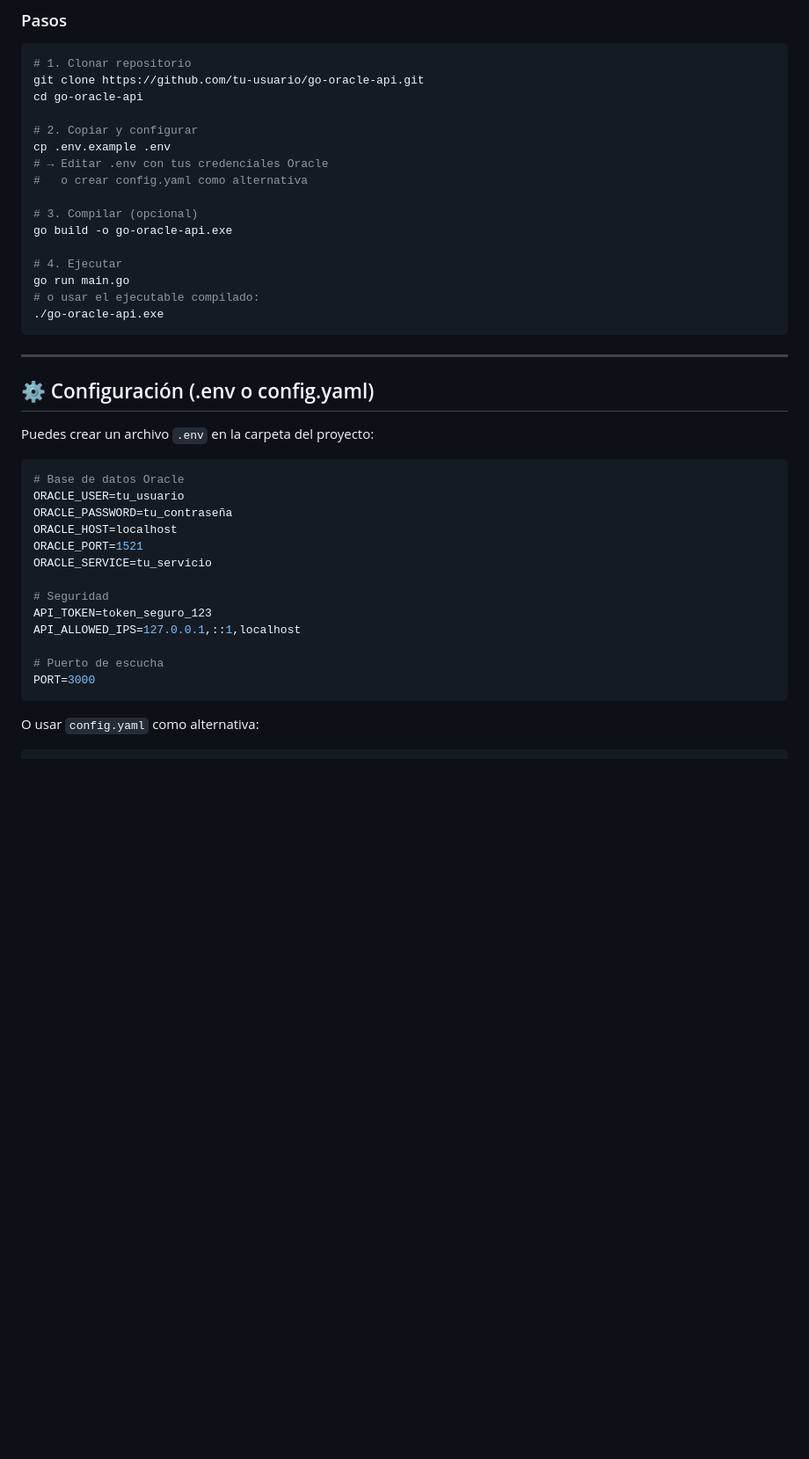
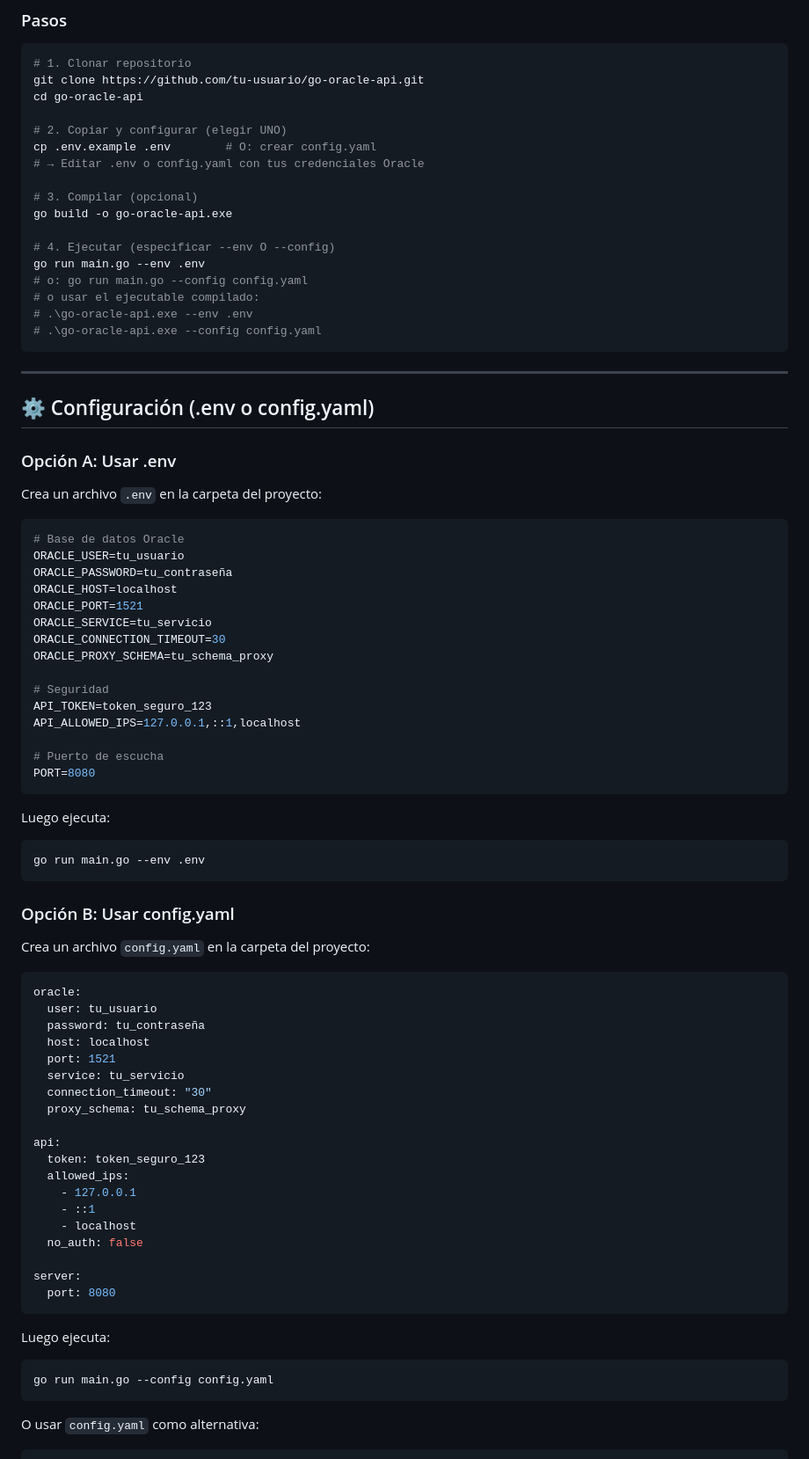
Before and after one commit to jferreyradev/go-ora-api, a Markdown page: docs/getting-started/QUICKSTART.md, the part around one of its changes. Shown at 88% size. Drawn GitHub-style; blank space fills up the shorter version.

````diff
--- a/docs/getting-started/QUICKSTART.md
+++ b/docs/getting-started/QUICKSTART.md
@@ -42,25 +58,27 @@ chmod +x go-oracle-api
 git clone https://github.com/tu-usuario/go-oracle-api.git
 cd go-oracle-api
 
-# 2. Copiar y configurar
-cp .env.example .env
-# → Editar .env con tus credenciales Oracle
-#   o crear config.yaml como alternativa
+# 2. Copiar y configurar (elegir UNO)
+cp .env.example .env        # O: crear config.yaml
+# → Editar .env o config.yaml con tus credenciales Oracle
 
 # 3. Compilar (opcional)
 go build -o go-oracle-api.exe
 
-# 4. Ejecutar
-go run main.go
+# 4. Ejecutar (especificar --env O --config)
+go run main.go --env .env
+# o: go run main.go --config config.yaml
 # o usar el ejecutable compilado:
-./go-oracle-api.exe
+# .\go-oracle-api.exe --env .env
+# .\go-oracle-api.exe --config config.yaml
 ```
 
 ---
 
 ## ⚙️ Configuración (.env o config.yaml)
 
-Puedes crear un archivo `.env` en la carpeta del proyecto:
+### Opción A: Usar .env
+Crea un archivo `.env` en la carpeta del proyecto:
 
 ```env
 # Base de datos Oracle
@@ -69,13 +87,50 @@ ORACLE_PASSWORD=tu_contraseña
 ORACLE_HOST=localhost
 ORACLE_PORT=1521
 ORACLE_SERVICE=tu_servicio
+ORACLE_CONNECTION_TIMEOUT=30
+ORACLE_PROXY_SCHEMA=tu_schema_proxy
 
 # Seguridad
 API_TOKEN=token_seguro_123
 API_ALLOWED_IPS=127.0.0.1,::1,localhost
 
 # Puerto de escucha
-PORT=3000
+PORT=8080
+```
+
+Luego ejecuta:
+```bash
+go run main.go --env .env
+```
+
+### Opción B: Usar config.yaml
+Crea un archivo `config.yaml` en la carpeta del proyecto:
+
+```yaml
+oracle:
+  user: tu_usuario
+  password: tu_contraseña
+  host: localhost
+  port: 1521
+  service: tu_servicio
+  connection_timeout: "30"
+  proxy_schema: tu_schema_proxy
+
+api:
+  token: token_seguro_123
+  allowed_ips:
+    - 127.0.0.1
+    - ::1
+    - localhost
+  no_auth: false
+
+server:
+  port: 8080
+```
+
+Luego ejecuta:
+```bash
+go run main.go --config config.yaml
 ```
 
 O usar `config.yaml` como alternativa:
````
Also changed, not shown: other parts of docs/getting-started/QUICKSTART.md (+24 -8 lines), README.md (+12 -7 lines), docs/getting-started/CONFIGURACION.md (+42 -9 lines).
